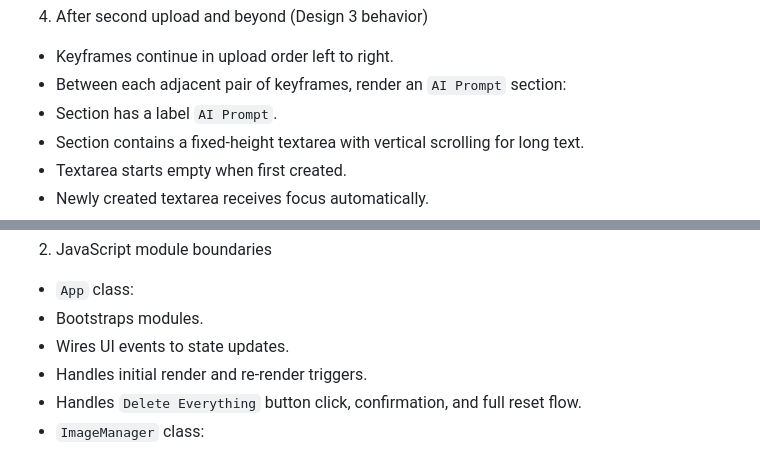
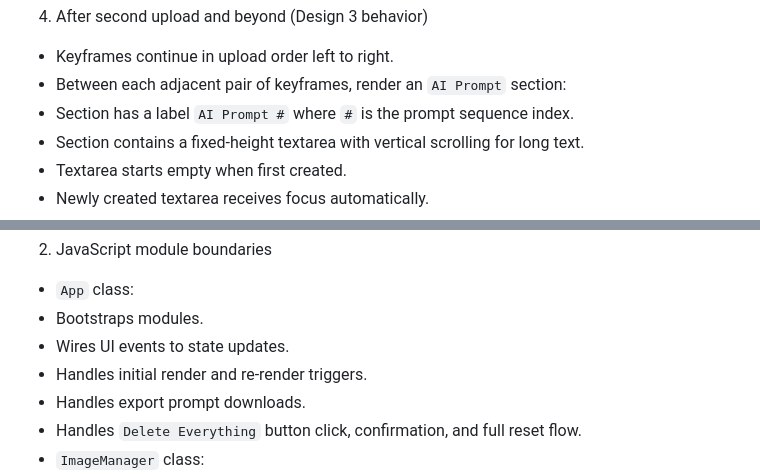
Before and after one commit to mwilber/ai-storyboard, a Markdown page: AGENTS.md, 2 parts joined by grey strips. GitHub-like rendering.

```diff
--- a/AGENTS.md
+++ b/AGENTS.md
@@ -29,7 +29,7 @@
 4. After second upload and beyond (Design 3 behavior)
 - Keyframes continue in upload order left to right.
 - Between each adjacent pair of keyframes, render an `AI Prompt` section:
-- Section has a label `AI Prompt`.
+- Section has a label `AI Prompt #` where `#` is the prompt sequence index.
 - Section contains a fixed-height textarea with vertical scrolling for long text.
 - Textarea starts empty when first created.
 - Newly created textarea receives focus automatically.
@@ -130,6 +139,7 @@
 - Bootstraps modules.
 - Wires UI events to state updates.
 - Handles initial render and re-render triggers.
+- Handles export prompt downloads.
 - Handles `Delete Everything` button click, confirmation, and full reset flow.
 - `ImageManager` class:
 - Validates selected image files.
```
Also changed, not shown: other parts of AGENTS.md (+16 -3 lines), README.md (+14 -5 lines).
